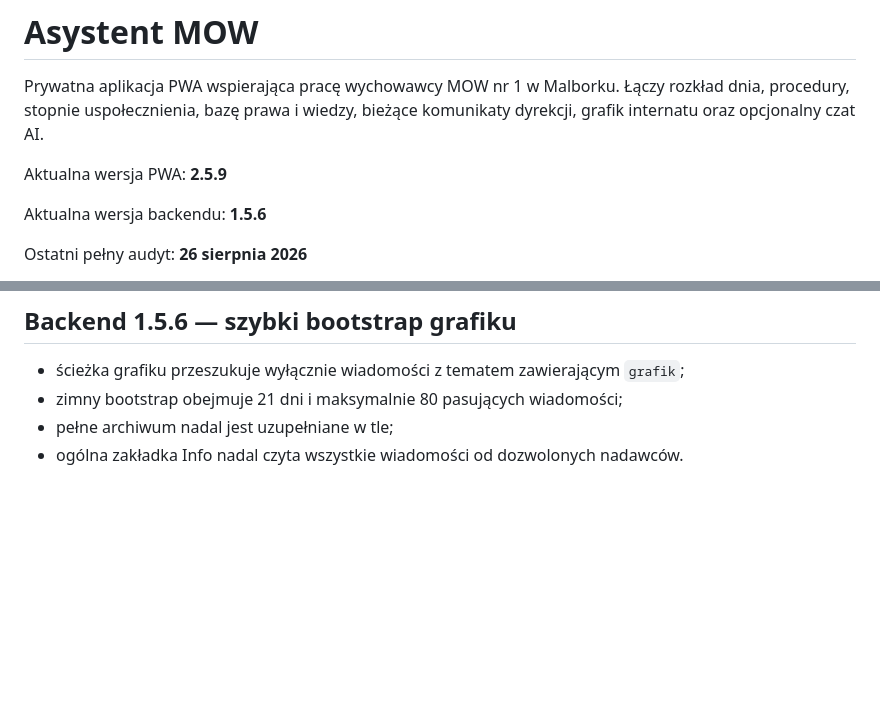
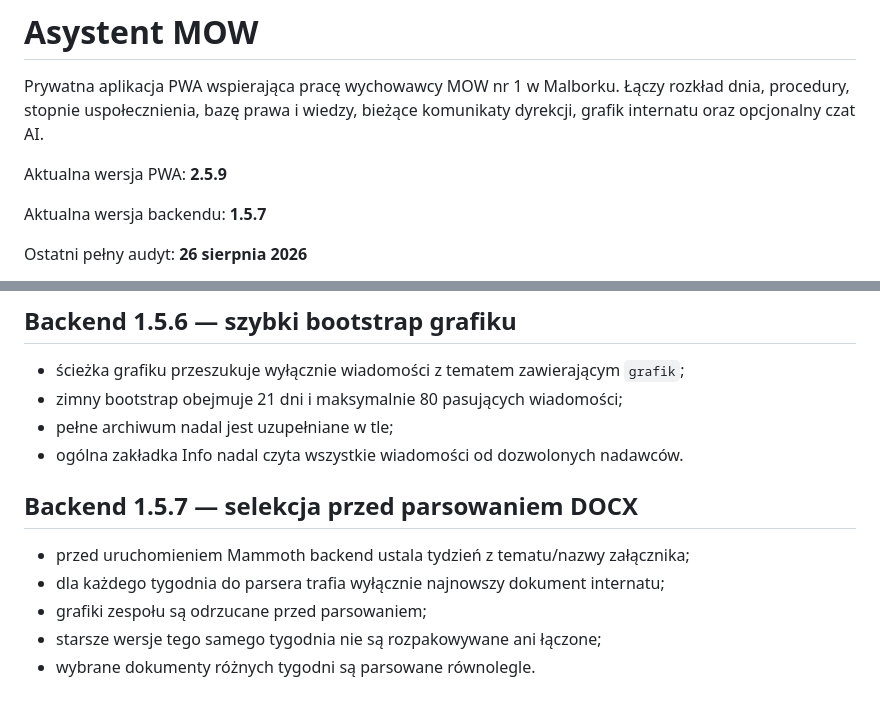
Before and after one commit to JarekDymek/AsMOW, a Markdown page: README.md, 2 parts joined by grey strips. Rendered like a GitHub page; blank space fills up the shorter version.

Commit message:
docs: document pre-parse latest-week selection 1.5.7

```diff
--- a/README.md
+++ b/README.md
@@ -4,7 +4,7 @@ Prywatna aplikacja PWA wspierająca pracę wychowawcy MOW nr 1 w Malborku. Łąc
 
 Aktualna wersja PWA: **2.5.9**
 
-Aktualna wersja backendu: **1.5.6**
+Aktualna wersja backendu: **1.5.7**
 
 Ostatni pełny audyt: **26 sierpnia 2026**
 
@@ -263,3 +263,12 @@ Grafik w Asystencie korzysta bezpośrednio z synchronizacji IMAP zakładki Info,
 - zimny bootstrap obejmuje 21 dni i maksymalnie 80 pasujących wiadomości;
 - pełne archiwum nadal jest uzupełniane w tle;
 - ogólna zakładka Info nadal czyta wszystkie wiadomości od dozwolonych nadawców.
+
+
+## Backend 1.5.7 — selekcja przed parsowaniem DOCX
+
+- przed uruchomieniem Mammoth backend ustala tydzień z tematu/nazwy załącznika;
+- dla każdego tygodnia do parsera trafia wyłącznie najnowszy dokument internatu;
+- grafiki zespołu są odrzucane przed parsowaniem;
+- starsze wersje tego samego tygodnia nie są rozpakowywane ani łączone;
+- wybrane dokumenty różnych tygodni są parsowane równolegle.
```
